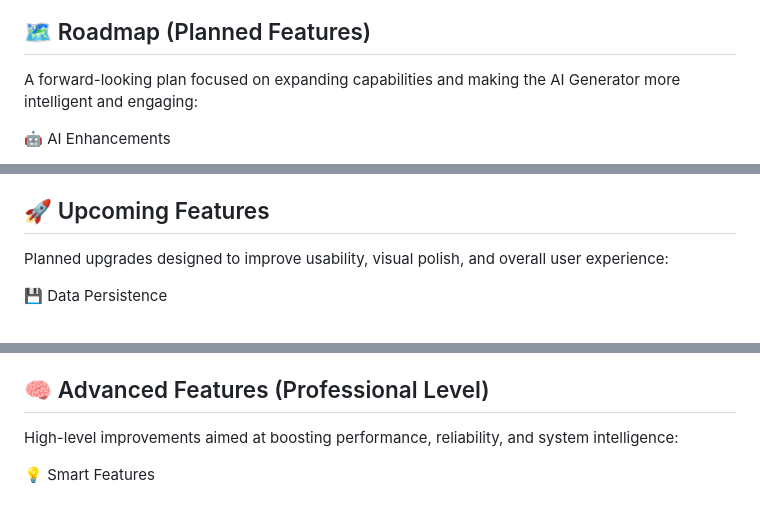
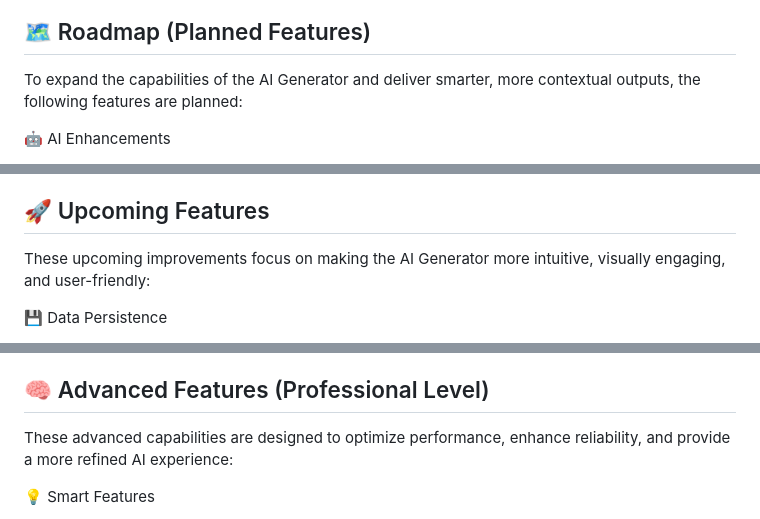
Before and after one commit to yvonnesarah/ai-generator, a Markdown page: README.md, 3 parts joined by grey strips. Rendered like a GitHub page.

Commit message:
Updated project README

```diff
--- a/README.md
+++ b/README.md
@@ -74,7 +74,7 @@ AI Generator - Love Dashboard
 
 
 ## 🗺️ Roadmap (Planned Features)
-A forward-looking plan focused on expanding capabilities and making the AI Generator more intelligent and engaging:
+To expand the capabilities of the AI Generator and deliver smarter, more contextual outputs, the following features are planned:
 
 🤖 AI Enhancements
 * Fetch related topic suggestions dynamically ✅
@@ -87,7 +87,7 @@ A forward-looking plan focused on expanding capabilities and making the AI Gener
 * Smart alert system to guide user flow ✅
 
 ## 🚀 Upcoming Features
-Planned upgrades designed to improve usability, visual polish, and overall user experience:
+These upcoming improvements focus on making the AI Generator more intuitive, visually engaging, and user-friendly:
 
 💾 Data Persistence
 * Save favorite quotes (with delete option) ✅
@@ -101,7 +101,7 @@ Planned upgrades designed to improve usability, visual polish, and overall user
 * Highlight trending topics (most searched) ✅
 
 ## 🧠 Advanced Features (Professional Level)
-High-level improvements aimed at boosting performance, reliability, and system intelligence:
+These advanced capabilities are designed to optimize performance, enhance reliability, and provide a more refined AI experience:
 
 💡 Smart Features
 * Debounced input to optimize API calls ✅
```
